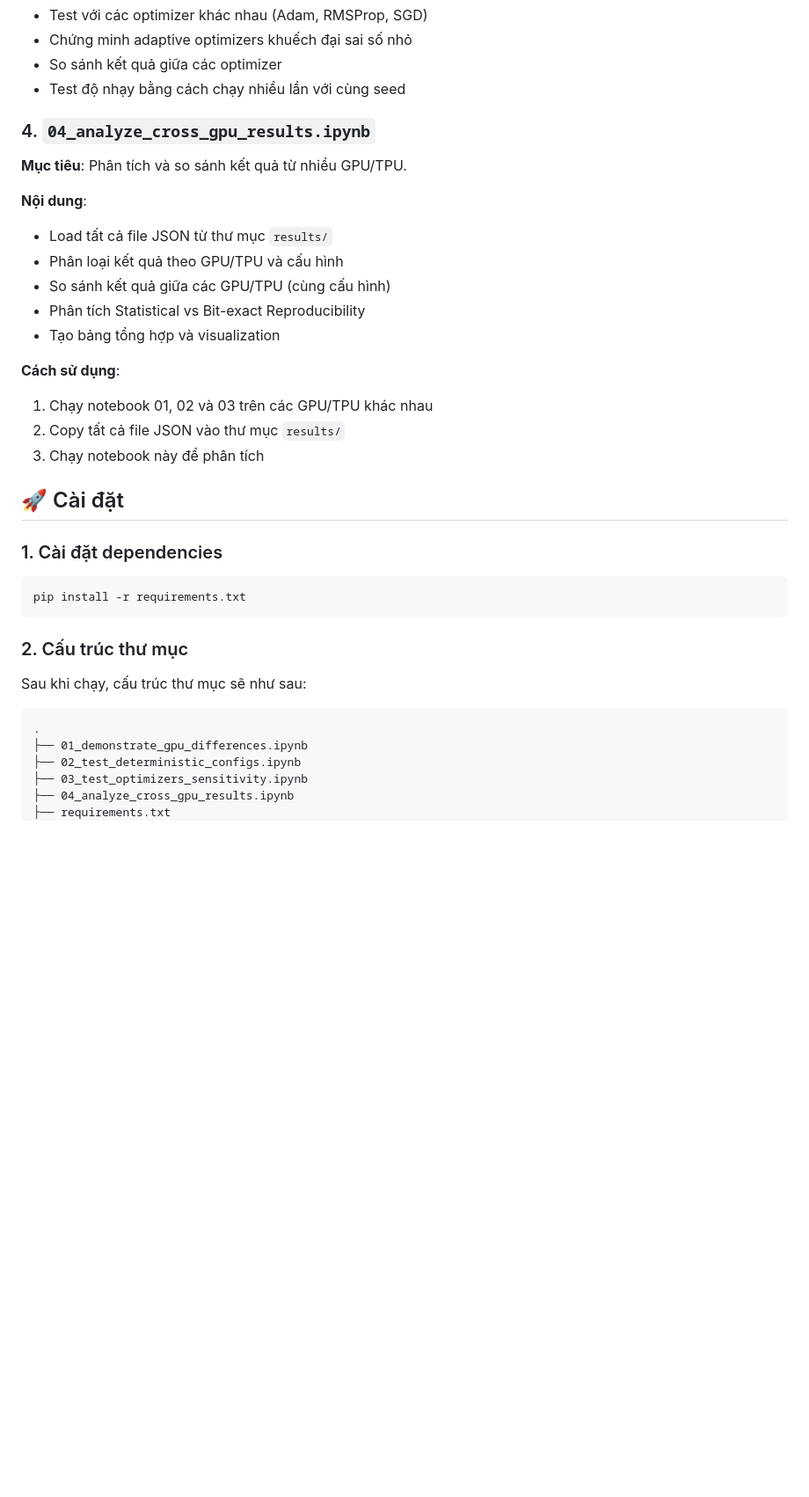
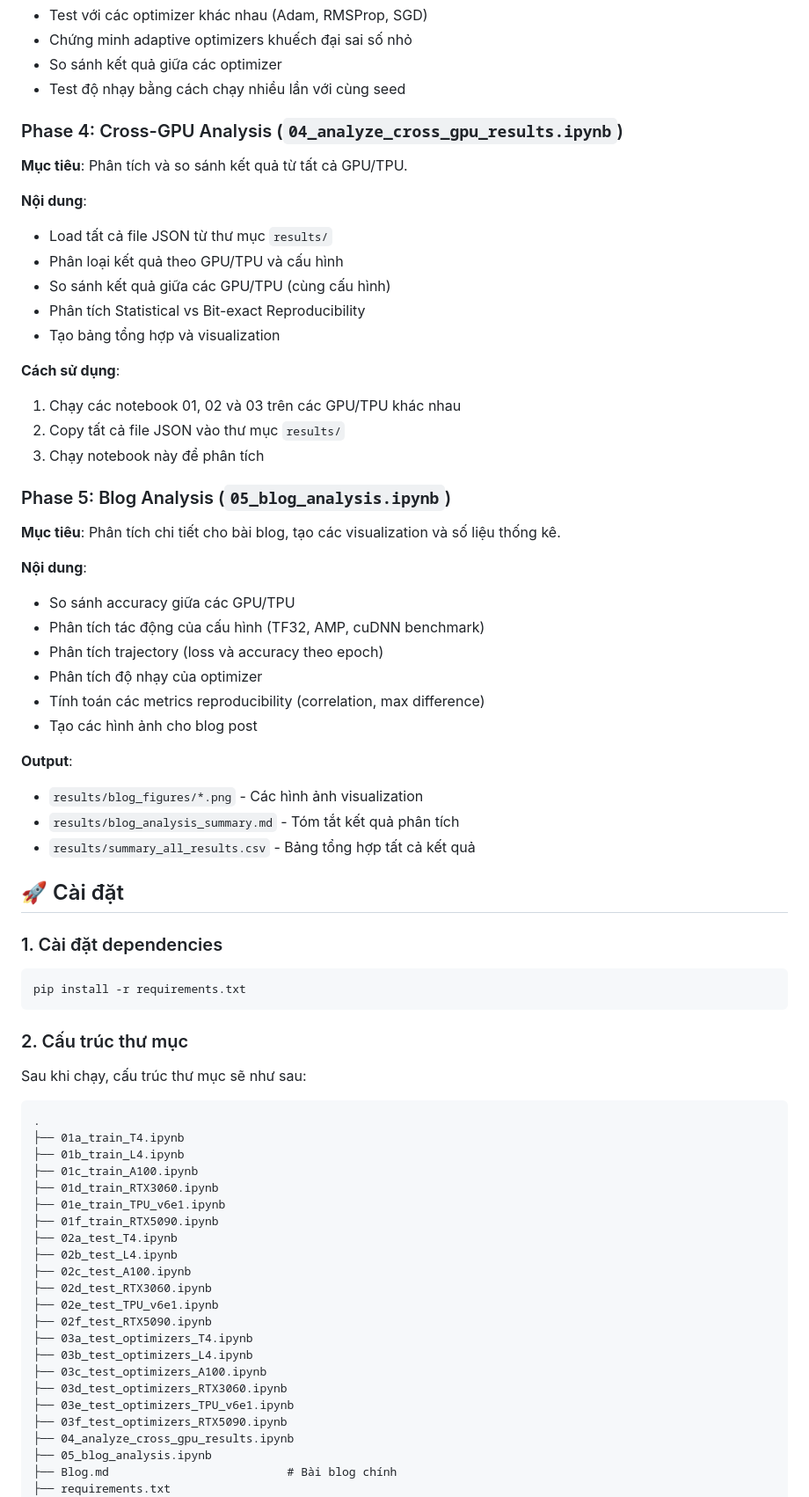
Before and after one commit to D9Dre4mer/AIO2025_Blogs, a Markdown page: 251226 Blog Hardware 2/README.md, the part around one of its changes. Shown at 88% size. Drawn GitHub-style; blank space fills up the shorter version.

````diff
--- a/251226 Blog Hardware 2/README.md
+++ b/251226 Blog Hardware 2/README.md
@@ -39,8 +74,9 @@ Bộ notebook này được thiết kế để chứng minh và test các vấn
 - So sánh kết quả giữa các optimizer
 - Test độ nhạy bằng cách chạy nhiều lần với cùng seed
 
-### 4. `04_analyze_cross_gpu_results.ipynb`
-**Mục tiêu**: Phân tích và so sánh kết quả từ nhiều GPU/TPU.
+### Phase 4: Cross-GPU Analysis (`04_analyze_cross_gpu_results.ipynb`)
+
+**Mục tiêu**: Phân tích và so sánh kết quả từ tất cả GPU/TPU.
 
 **Nội dung**:
 - Load tất cả file JSON từ thư mục `results/`
@@ -50,9 +86,26 @@ Bộ notebook này được thiết kế để chứng minh và test các vấn
 - Tạo bảng tổng hợp và visualization
 
 **Cách sử dụng**:
-1. Chạy notebook 01, 02 và 03 trên các GPU/TPU khác nhau
+1. Chạy các notebook 01, 02 và 03 trên các GPU/TPU khác nhau
 2. Copy tất cả file JSON vào thư mục `results/`
 3. Chạy notebook này để phân tích
+
+### Phase 5: Blog Analysis (`05_blog_analysis.ipynb`)
+
+**Mục tiêu**: Phân tích chi tiết cho bài blog, tạo các visualization và số liệu thống kê.
+
+**Nội dung**:
+- So sánh accuracy giữa các GPU/TPU
+- Phân tích tác động của cấu hình (TF32, AMP, cuDNN benchmark)
+- Phân tích trajectory (loss và accuracy theo epoch)
+- Phân tích độ nhạy của optimizer
+- Tính toán các metrics reproducibility (correlation, max difference)
+- Tạo các hình ảnh cho blog post
+
+**Output**:
+- `results/blog_figures/*.png` - Các hình ảnh visualization
+- `results/blog_analysis_summary.md` - Tóm tắt kết quả phân tích
+- `results/summary_all_results.csv` - Bảng tổng hợp tất cả kết quả
 
 ## 🚀 Cài đặt
 
@@ -68,9 +121,26 @@ Sau khi chạy, cấu trúc thư mục sẽ như sau:
 
 ```
 .
-├── 01_demonstrate_gpu_differences.ipynb
-├── 02_test_deterministic_configs.ipynb
-├── 03_test_optimizers_sensitivity.ipynb
+├── 01a_train_T4.ipynb
+├── 01b_train_L4.ipynb
+├── 01c_train_A100.ipynb
+├── 01d_train_RTX3060.ipynb
+├── 01e_train_TPU_v6e1.ipynb
+├── 01f_train_RTX5090.ipynb
+├── 02a_test_T4.ipynb
+├── 02b_test_L4.ipynb
+├── 02c_test_A100.ipynb
+├── 02d_test_RTX3060.ipynb
+├── 02e_test_TPU_v6e1.ipynb
+├── 02f_test_RTX5090.ipynb
+├── 03a_test_optimizers_T4.ipynb
+├── 03b_test_optimizers_L4.ipynb
+├── 03c_test_optimizers_A100.ipynb
+├── 03d_test_optimizers_RTX3060.ipynb
+├── 03e_test_optimizers_TPU_v6e1.ipynb
+├── 03f_test_optimizers_RTX5090.ipynb
 ├── 04_analyze_cross_gpu_results.ipynb
+├── 05_blog_analysis.ipynb
+├── Blog.md                          # Bài blog chính
 ├── requirements.txt
 ├── README.md
````
Also changed, not shown: other parts of 251226 Blog Hardware 2/README.md (+104 -47 lines), 251226 Blog Hardware 2/Blog.md (+3 -1 lines).
